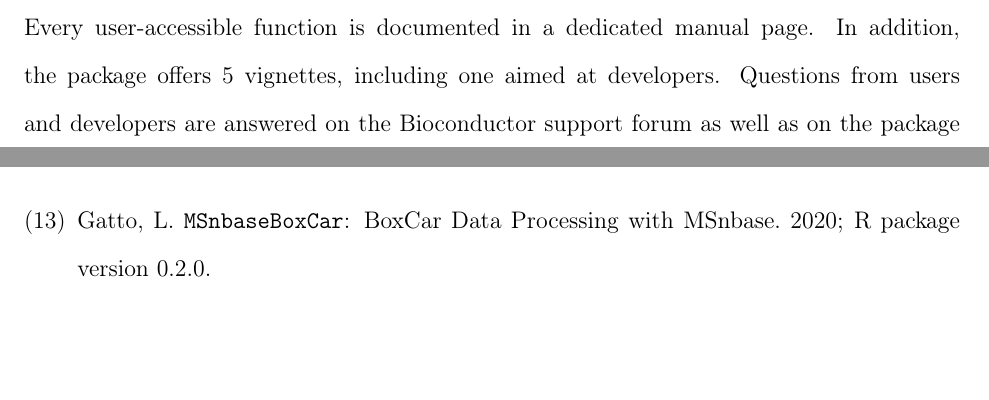
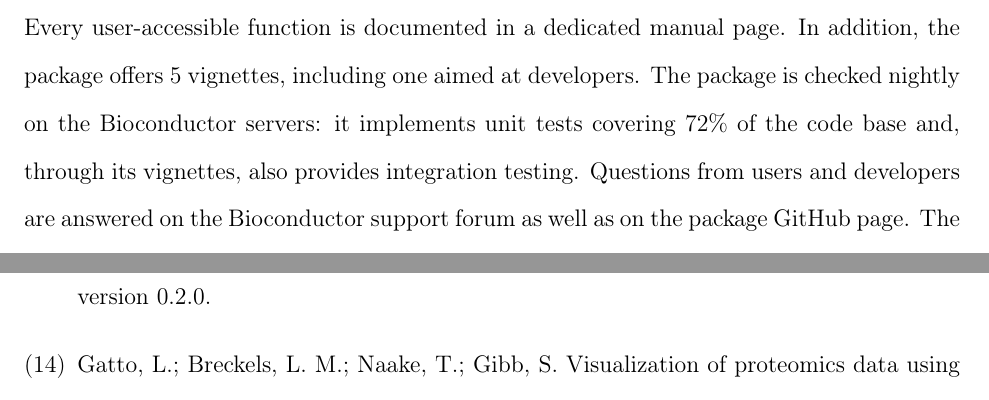
Before and after one commit to lgatto/2020-msnbase-v2, a LaTeX paper (msnbase2.tex): two parts of pages 10 and 11 of 13 before the commit and two parts of pages 10 and 12 of 13 after it, joined at a grey line, cut so that both start at the same text, the shorter picture padded with empty space. Compiled offline with pdfLaTeX.

Commit message:
mention testing - closes #7

```diff
--- a/msnbase2.tex
+++ b/msnbase2.tex
@@ -468,6 +468,8 @@ tallying over 1000 downloads from unique IP addresses each months.
 As is custom with Bioconductor packages, \texttt{MSnbase} comes with
 ample documentation. Every user-accessible function is documented in a
 dedicated manual page. In addition, the package offers 5 vignettes,
-including one aimed at developers. Questions from users and developers
-are answered on the Bioconductor support forum as well as on the
-package GitHub page. The package provides several sample and
+including one aimed at developers. The package is checked nightly on
+the Bioconductor servers: it implements unit tests covering 72\% of
+the code base and, through its vignettes, also provides integration
+testing. Questions from users and developers are answered on the
+Bioconductor support forum as well as on the package GitHub page. The
```
Also changed, not shown: msnbase2.pdf, msnbase2.tex (7 more changed lines), 1 other file.
